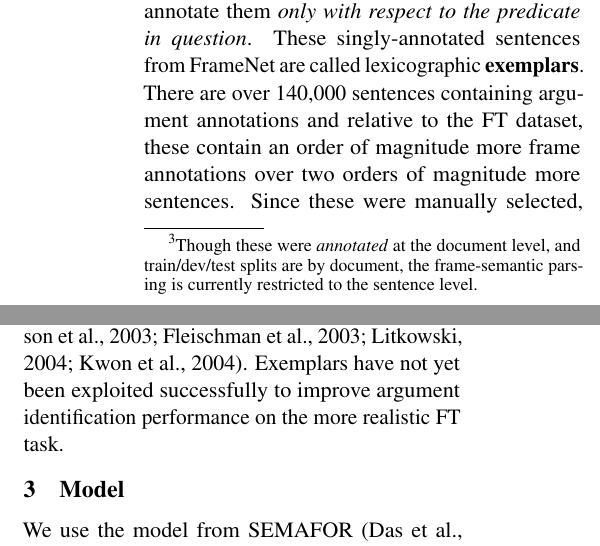
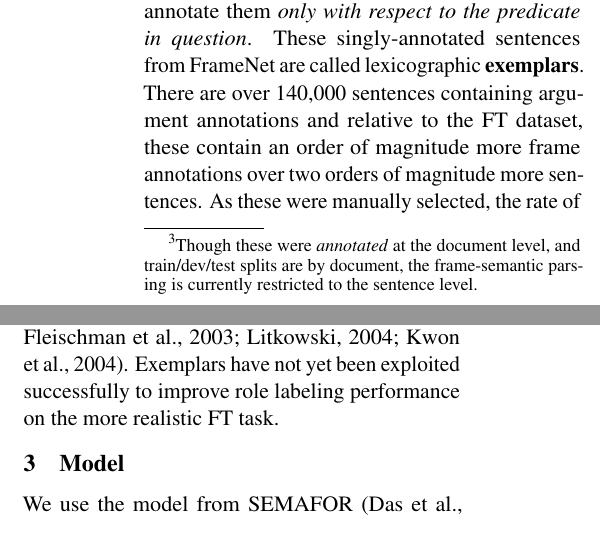
Before and after one commit to meghana-kshirsagar/acl2015, a LaTeX paper (argid_short.tex): two parts of the columns of page 2 of 6, joined at a grey line, cut so that both start at the same text. Compiled offline with pdfLaTeX.

Commit message:
trimming

```diff
--- a/argid_short.tex
+++ b/argid_short.tex
@@ -261,7 +261,7 @@
 
 % Space savers
 % From http://www.eng.cam.ac.uk/help/tpl/textprocessing/squeeze.html
-\addtolength{\dbltextfloatsep}{-.5cm} % space between last top float or first bottom float and the text.
+\addtolength{\textfloatsep}{-.3cm} % space between last top float or first bottom float and the text.
 %\addtolength{\intextsep}{-1cm} % space left on top and bottom of an in-text float.
 \addtolength{\abovedisplayskip}{-1cm} % space before maths
 \addtolength{\belowdisplayskip}{-1cm} % space after maths
@@ -626,7 +626,7 @@ These singly-annotated sentences from FrameNet are called lexicographic \textbf{
 There are over 140,000 sentences containing argument annotations % (an additional 35,000 exemplar sentences contain no overt arguments).
 and relative to the FT dataset, these contain an order of magnitude more frame annotations
 over two orders of magnitude
-more sentences. Since these were manually selected, the rate of overt arguments per frame
+more sentences. As these were manually selected, the rate of overt arguments per frame
 is noticeably higher than in the FT data.
 % Because we are conditioning on the identified frame,
 % the fact that the exemplar dataset has just one annotated frame per sentence
@@ -638,7 +638,7 @@ is noticeably higher than in the FT data.
 The exemplars formed the basis of early studies of frame-semantic role
 labeling \citep[e.g.,][]{gildea-02,thompson-03,fleischman-03,litkowski-04,kwon-04}.
 Exemplars have not yet been exploited successfully to improve
-argument identification performance on the more realistic FT task.
+role labeling performance on the more realistic FT task.
 % In this work, we seek to leverage these exemplar sentences.
 % We deem it worthwhile to %(a)~
 % investigate whether the exemplars
```
Also changed, not shown: results_short.tex (+1 -1 lines).
